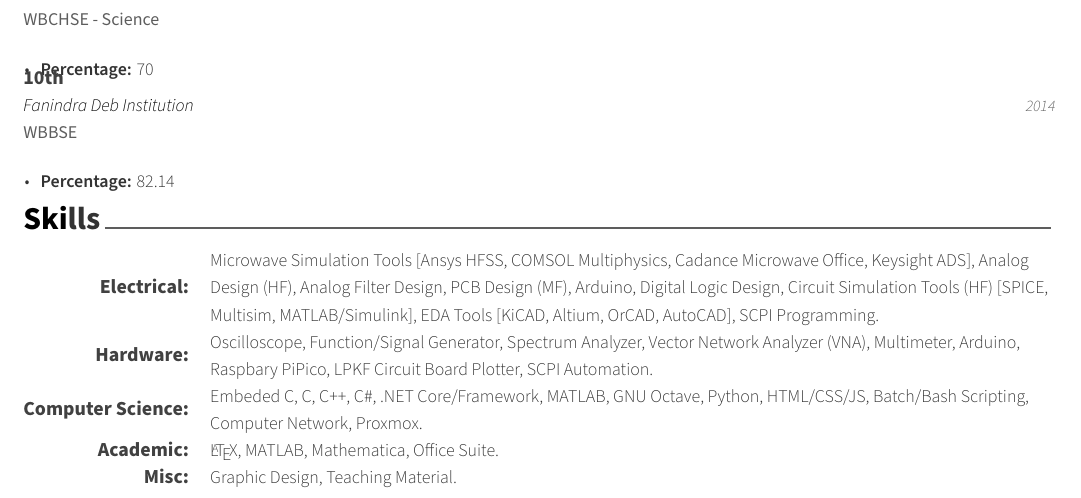
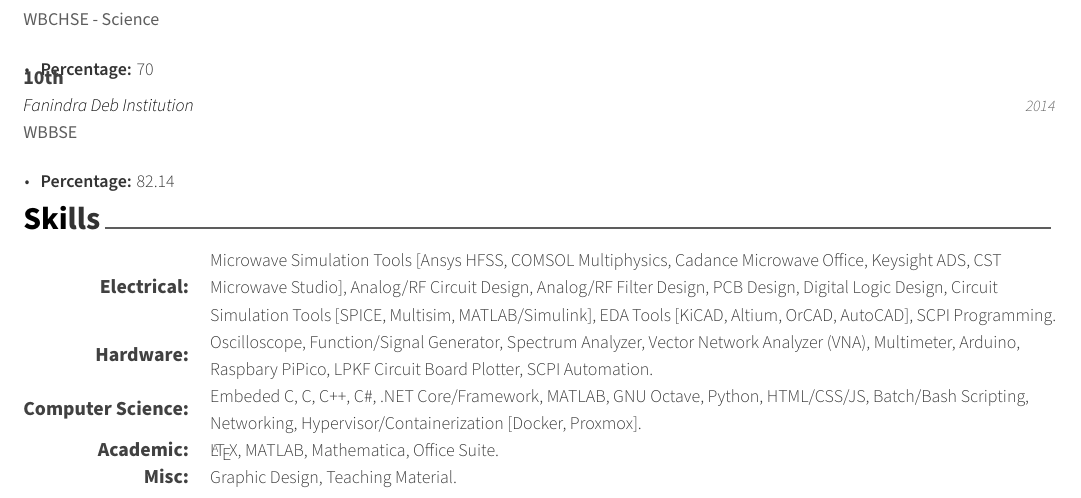
Before and after one commit to DhimanSarkar/DhimanSarkar, a LaTeX CV (Resume/src/resume.tex, which reads Resume/src/cv/skills.tex): part of page 1 of 3, cut so that both start at the same text. Compiled offline with XeLaTeX.

Commit message:
Update skills.tex

```diff
--- a/Resume/src/cv/skills.tex
+++ b/Resume/src/cv/skills.tex
@@ -12,7 +12,7 @@
 %---------------------------------------------------------
   \cvskill
     {Electrical:} % Category
-    {Microwave Simulation Tools [Ansys HFSS, COMSOL Multiphysics, Cadance Microwave Office, Keysight ADS], Analog Design (HF), Analog Filter Design, PCB Design (MF), Arduino, Digital Logic Design, Circuit Simulation Tools (HF) [SPICE, Multisim, MATLAB/Simulink], EDA Tools [KiCAD, Altium, OrCAD, AutoCAD], SCPI Programming.} % Skills
+    {Microwave Simulation Tools [Ansys HFSS, COMSOL Multiphysics, Cadance Microwave Office, Keysight ADS, CST Microwave Studio], Analog/RF Circuit Design, Analog/RF Filter Design, PCB Design, Digital Logic Design, Circuit Simulation Tools [SPICE, Multisim, MATLAB/Simulink], EDA Tools [KiCAD, Altium, OrCAD, AutoCAD], SCPI Programming.} % Skills
 
 \cvskill
     {Hardware:}
@@ -20,7 +20,7 @@
 %---------------------------------------------------------
   \cvskill
     {Computer Science:} % Category
-    {Embeded C, C, C++, C\#, .NET Core/Framework, MATLAB, GNU Octave, Python, HTML/CSS/JS, Batch/Bash Scripting, Computer Network, Proxmox.} % Skills
+    {Embeded C, C, C++, C\#, .NET Core/Framework, MATLAB, GNU Octave, Python, HTML/CSS/JS, Batch/Bash Scripting, Networking, Hypervisor/Containerization [Docker, Proxmox].} % Skills
 %---------------------------------------------------------
   \cvskill
     {Academic:} % Category
```
